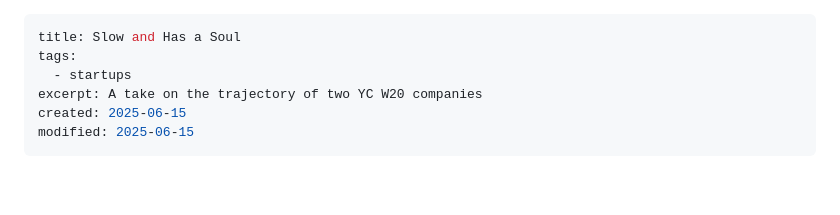
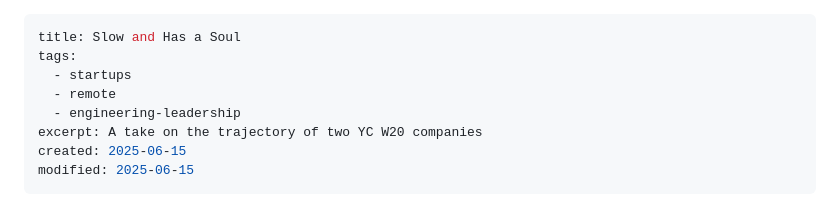
Before and after one commit to natikgadzhi/respawn-io, a Markdown page: content/posts/slow-and-has-a-soul.md, the part around the change. Rendered like a GitHub page; blank space fills up the shorter version.

Commit message:
post: add tags to slow-and-has-a-soul

```diff
--- a/content/posts/slow-and-has-a-soul.md
+++ b/content/posts/slow-and-has-a-soul.md
@@ -2,6 +2,8 @@
 title: Slow and Has a Soul
 tags:
   - startups
+  - remote
+  - engineering-leadership
 excerpt: A take on the trajectory of two YC W20 companies
 created: 2025-06-15
 modified: 2025-06-15
```
